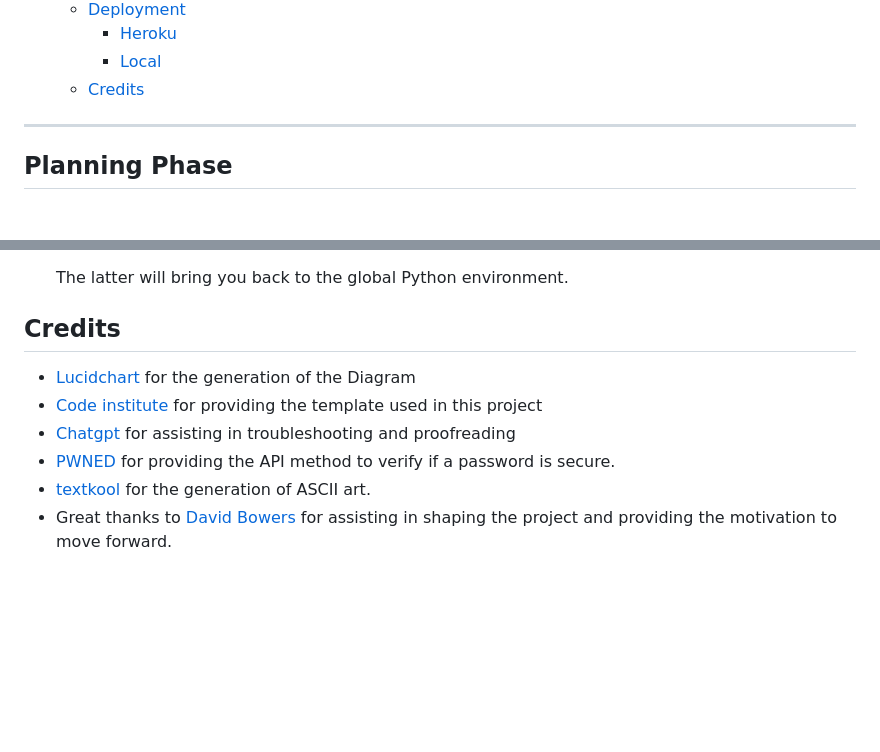
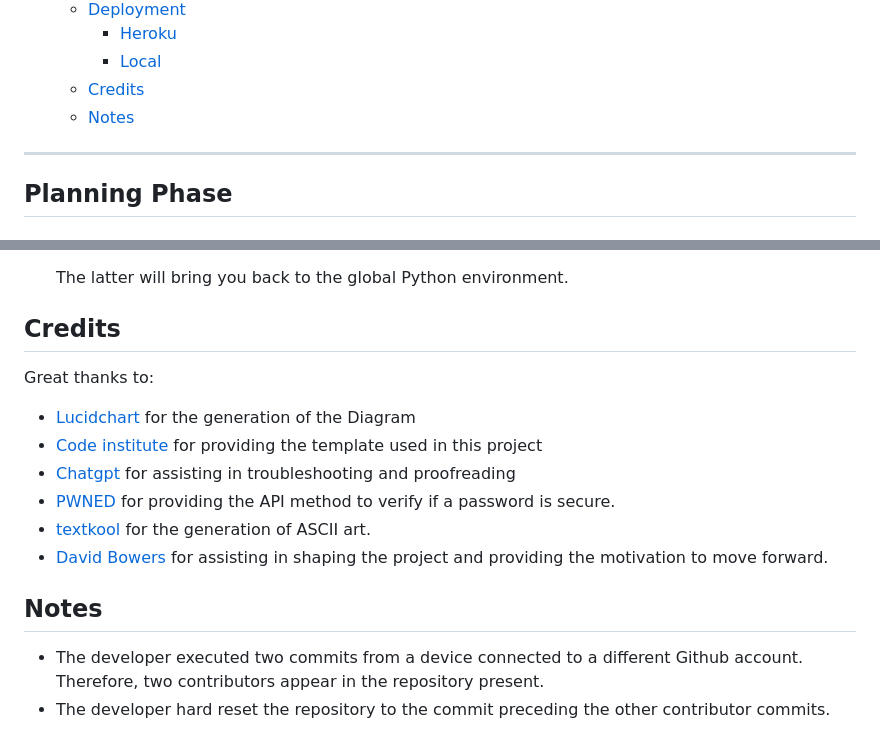
Before and after one commit to AngeloGaeta1990/Password_generator, a Markdown page: README.md, 2 parts joined by grey strips. GitHub-like rendering; blank space fills up the shorter version.

Commit message:
docs: adds notes corrects credits

```diff
--- a/README.md
+++ b/README.md
@@ -40,6 +40,7 @@ Live link to [Secure Password Generator](https://secure-password-generator-618a9
     - [Heroku](#heroku)
     - [Local](#local)
   - [Credits](#credits)
+  - [Notes](#notes)
 
  ---
 
@@ -518,9 +519,17 @@ To activate the virtual environment, use the appropriate command based on your o
 
 ## Credits
 
+Great thanks to:
+
 - [Lucidchart](https://www.lucidchart.com/pages/) for the generation of the Diagram
 - [Code institute](https://codeinstitute.net/) for providing the template used in this project
 - [Chatgpt](https://openai.com/blog/chatgpt) for assisting in troubleshooting and proofreading
 - [PWNED](https://haveibeenpwned.com/) for providing the API method to verify if a password is secure.
 - [textkool](https://textkool.com/en/ascii-art-generator?hl=default&vl=default&font=Red%20Phoenix&text=Your%20text%20here%20) for the generation of ASCII art.
-- Great thanks to [David Bowers](https://github.com/dnlbowers) for assisting in shaping the project and providing the motivation to move forward.
+- [David Bowers](https://github.com/dnlbowers) for assisting in shaping the project and providing the motivation to move forward.
+
+## Notes
+
+- The developer executed two commits from a device connected to a different Github account.
+Therefore, two contributors appear in the repository present.
+- The developer hard reset the repository to the commit preceding the other contributor commits.
```
